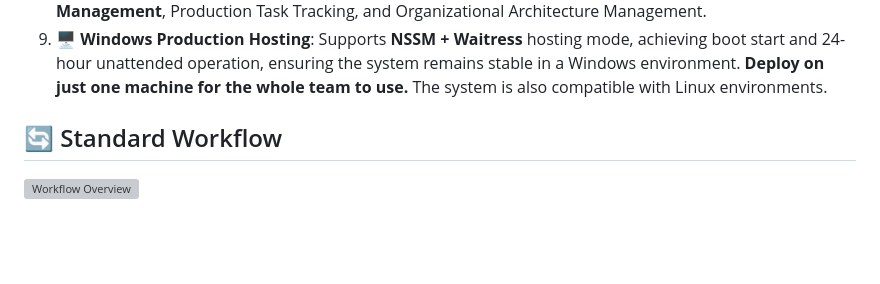
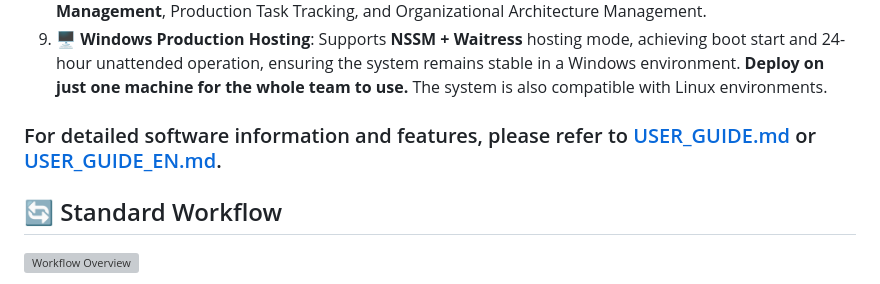
Before and after one commit to fortitudelucifer/erp_opensource, a Markdown page: README_EN.md, the part around the change. Rendered like a GitHub page; blank space fills up the shorter version; grey boxes are pictures that could not be loaded.

```diff
--- a/README_EN.md
+++ b/README_EN.md
@@ -13,6 +13,9 @@ This is a modern industrial process management system built with Python Flask, d
 7.  **📜 Full Operation Audit**: The background records **operation logs** of all personnel. Every change can be traced back to ensure system security.
 8.  **📊 Full Process Closed Loop**: Covers the complete data loop from Contract Lifecycle to **Precise Schedule Management**, Production Task Tracking, and Organizational Architecture Management.
 9.  **🖥️ Windows Production Hosting**: Supports **NSSM + Waitress** hosting mode, achieving boot start and 24-hour unattended operation, ensuring the system remains stable in a Windows environment. **Deploy on just one machine for the whole team to use.** The system is also compatible with Linux environments.
+
+### For detailed software information and features, please refer to [USER_GUIDE.md](USER_GUIDE.md) or [USER_GUIDE_EN.md](USER_GUIDE_EN.md).
+
 
 ## 🔄 Standard Workflow
 
```
Also changed, not shown: README.md (+2 -0 lines).
